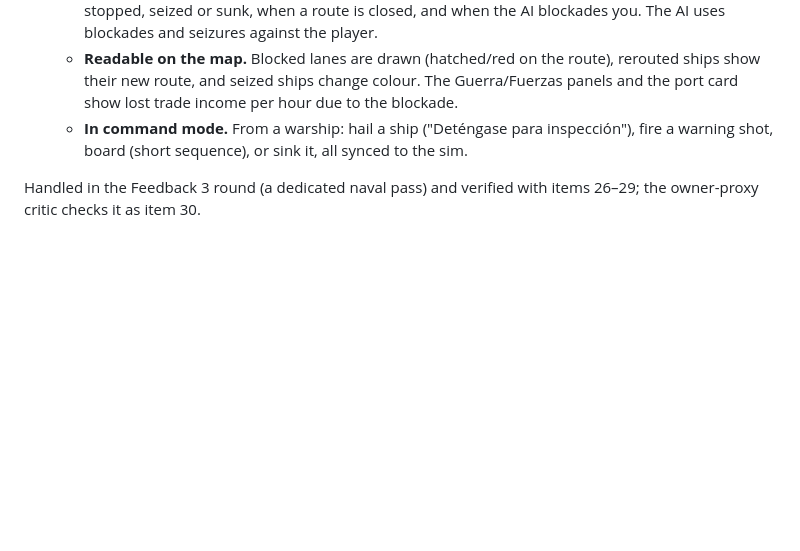
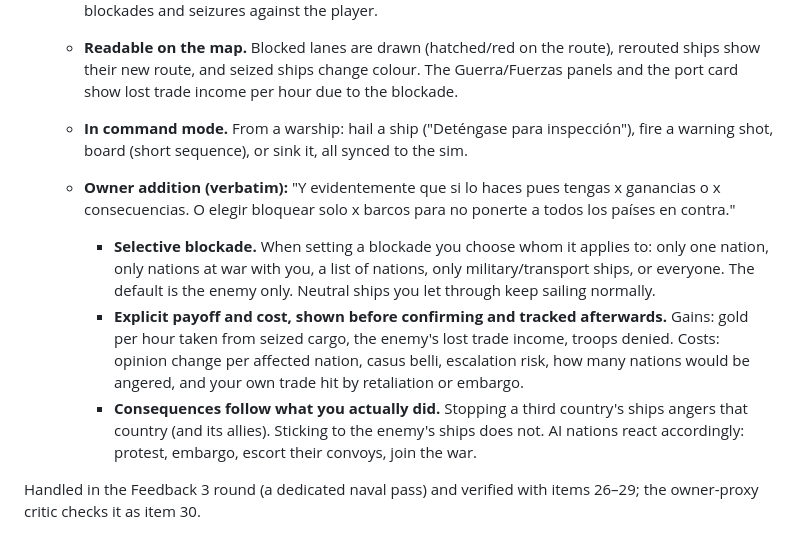
Before and after one commit to escora23/Joc, a Markdown page: docs/FEEDBACK-1.md, the part around the change. GitHub-like rendering; blank space fills up the shorter version.

Commit message:
FEEDBACK-1 item 30: selective blockades and explicit gains/consequences
Co-Authored-By: Claude Opus 5.5 <noreply@anthropic.com>

Claude-Session: https://claude.ai/code/session_01C7wEm8y5j3LVbZViDkmRez

```diff
--- a/docs/FEEDBACK-1.md
+++ b/docs/FEEDBACK-1.md
@@ -210,4 +210,17 @@ Verbatim (Spanish):
     - **In command mode.** From a warship: hail a ship ("Deténgase para inspección"), fire a warning shot, board
       (short sequence), or sink it, all synced to the sim.
 
+    - **Owner addition (verbatim):** "Y evidentemente que si lo haces pues tengas x ganancias o x consecuencias. O elegir
+      bloquear solo x barcos para no ponerte a todos los países en contra."
+      - **Selective blockade.** When setting a blockade you choose whom it applies to: only one nation, only nations at
+        war with you, a list of nations, only military/transport ships, or everyone. The default is the enemy only.
+        Neutral ships you let through keep sailing normally.
+      - **Explicit payoff and cost, shown before confirming and tracked afterwards.** Gains: gold per hour taken from
+        seized cargo, the enemy's lost trade income, troops denied. Costs: opinion change per affected nation,
+        casus belli, escalation risk, how many nations would be angered, and your own trade hit by retaliation or
+        embargo.
+      - **Consequences follow what you actually did.** Stopping a third country's ships angers that country
+        (and its allies). Sticking to the enemy's ships does not. AI nations react accordingly: protest, embargo,
+        escort their convoys, join the war.
+
 Handled in the Feedback 3 round (a dedicated naval pass) and verified with items 26–29; the owner-proxy critic checks it as item 30.
```
